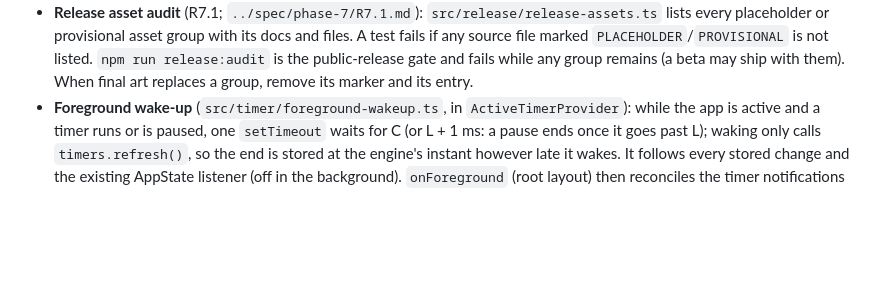
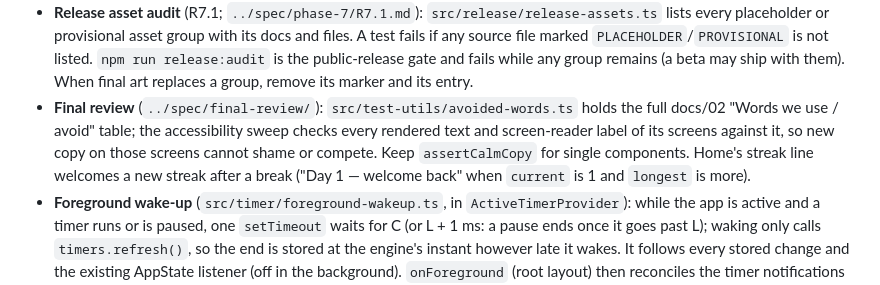
Before and after one commit to bill-go-huynh/focus-forest-mobile, a Markdown page: AGENTS.md, the part around the change. Drawn GitHub-style; blank space fills up the shorter version.

Commit message:
docs: final review wording check and welcome back
Co-Authored-By: Claude Opus 5.5 (1M context) <noreply@anthropic.com>

```diff
--- a/AGENTS.md
+++ b/AGENTS.md
@@ -79,6 +79,7 @@ For anything that reads or displays tree state or session results, also read `..
 - **Accessibility verification** (M7.3; `../spec/phase-7/M7.3.md`): `accessibilityProblems` (`src/test-utils/a11y-audit.ts`) audits a rendered tree (controls with a role and a name, labelled text fields, a heading); `src/__tests__/accessibility-sweep.test.tsx` renders every route on the X3–X6 contract answers and audits it. A new route belongs in the sweep. `Input`'s label is hidden from screen readers (the field carries it).
 - **Render budgets** (M7.4; `../spec/phase-7/M7.4.md`): `src/__tests__/render-budget.test.tsx` counts `composeTree` calls. Home composes its tree at most twice while settling and never again for the same tree; the Forest composes only its `FlatList` window (at most 12 of 40 months). Keep `composeTree` in `useMemo` and the Forest windowed. Frame times are device QA.
 - **Release asset audit** (R7.1; `../spec/phase-7/R7.1.md`): `src/release/release-assets.ts` lists every placeholder or provisional asset group with its docs and files. A test fails if any source file marked `PLACEHOLDER`/`PROVISIONAL` is not listed. `npm run release:audit` is the public-release gate and fails while any group remains (a beta may ship with them). When final art replaces a group, remove its marker and its entry.
+- **Final review** (`../spec/final-review/`): `src/test-utils/avoided-words.ts` holds the full docs/02 "Words we use / avoid" table; the accessibility sweep checks every rendered text and screen-reader label of its screens against it, so new copy on those screens cannot shame or compete. Keep `assertCalmCopy` for single components. Home's streak line welcomes a new streak after a break ("Day 1 — welcome back" when `current` is 1 and `longest` is more).
 - **Foreground wake-up** (`src/timer/foreground-wakeup.ts`, in `ActiveTimerProvider`): while the app is active and a timer runs or is paused, one `setTimeout` waits for C (or L + 1 ms: a pause ends once it goes past L); waking only calls `timers.refresh()`, so the end is stored at the engine's instant however late it wakes. It follows every stored change and the existing AppState listener (off in the background). `onForeground` (root layout) then reconciles the timer notifications and retries the session outbox, then the note queue.
 - **Session Completion** (`src/completion/`, route `src/app/completion/[sessionId].tsx`, outside the tabs): resolves the session from its completion receipt, the note queue's `confirmed`, or `outbox.synced` (the server's evaluation: status and `focusedMilliseconds`; the receipt is written before the other two, so it is never older), else the history item (see Focus history), else the queued submission (`focusedMillisecondsOf`, the device's measure, titled `Focus session finished` with no outcome claimed), else `Saving your session.` while stores are read or the timer is being handed off, else `This session isn't on this device.` Titles: `Session complete` (completed), `Focus session saved` (ended early; discarded adds the minimum explanation). The outcome is announced, again if the server's answer changes it. No tree, goals, or streak (Phase 3+).
 - **Which Completion opens** (`CompletionIntents`, `CompletionNavigator`): a session this launch saw running or paused, once handed off (or Focus's own handoff), opens from Focus (replacing it) or Home, and otherwise waits until the user is back on Home; a tapped timer notification (`onTimerNotificationTap`, including the launch tap) opens it from anywhere. Only for the signed-in user: another user's request is dropped. Each session opens at most once per launch.
```
